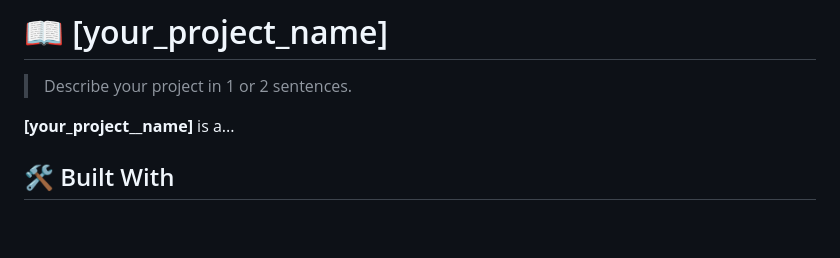
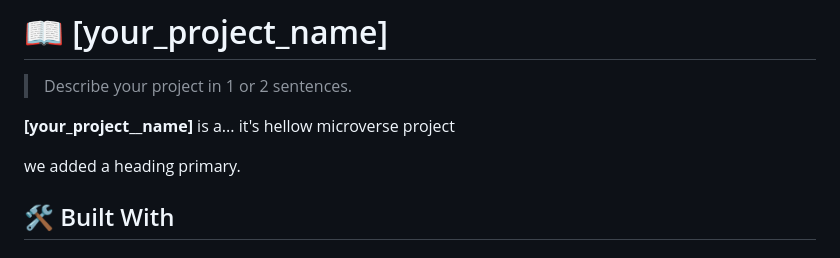
Before and after one commit to jubaer919/Hello-Microverse, a Markdown page: README.md, the part around one of its changes. Rendered like a GitHub page; blank space fills up the shorter version.

```diff
--- a/README.md
+++ b/README.md
@@ -65,7 +65,9 @@ After you're finished please remove all the comments and instructions!
 
 > Describe your project in 1 or 2 sentences.
 
-**[your_project__name]** is a...
+**[your_project__name]** is a... it's hellow microverse project
+
+we added a heading primary.
 
 ## 🛠 Built With <a name="built-with"></a>
 
```
Also changed, not shown: other parts of README.md (+27 -24 lines).
